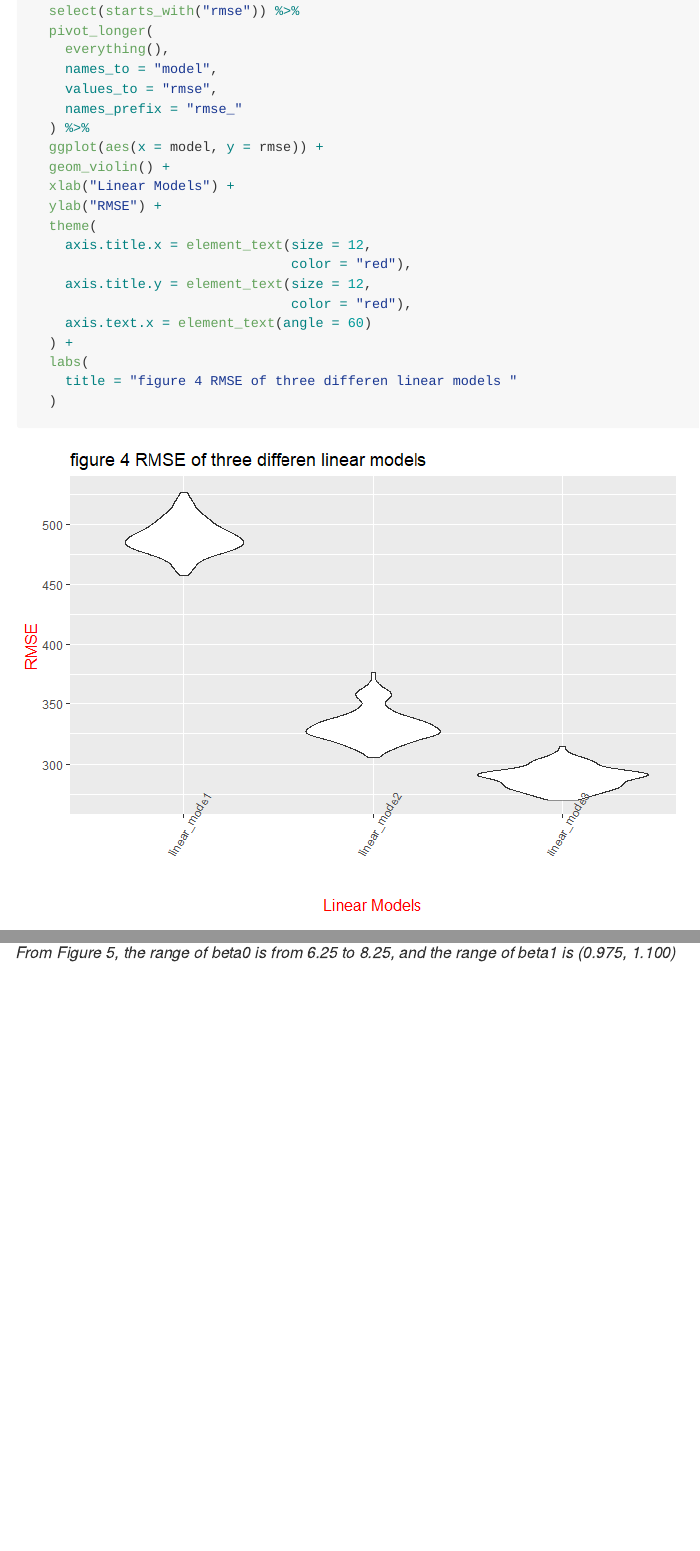
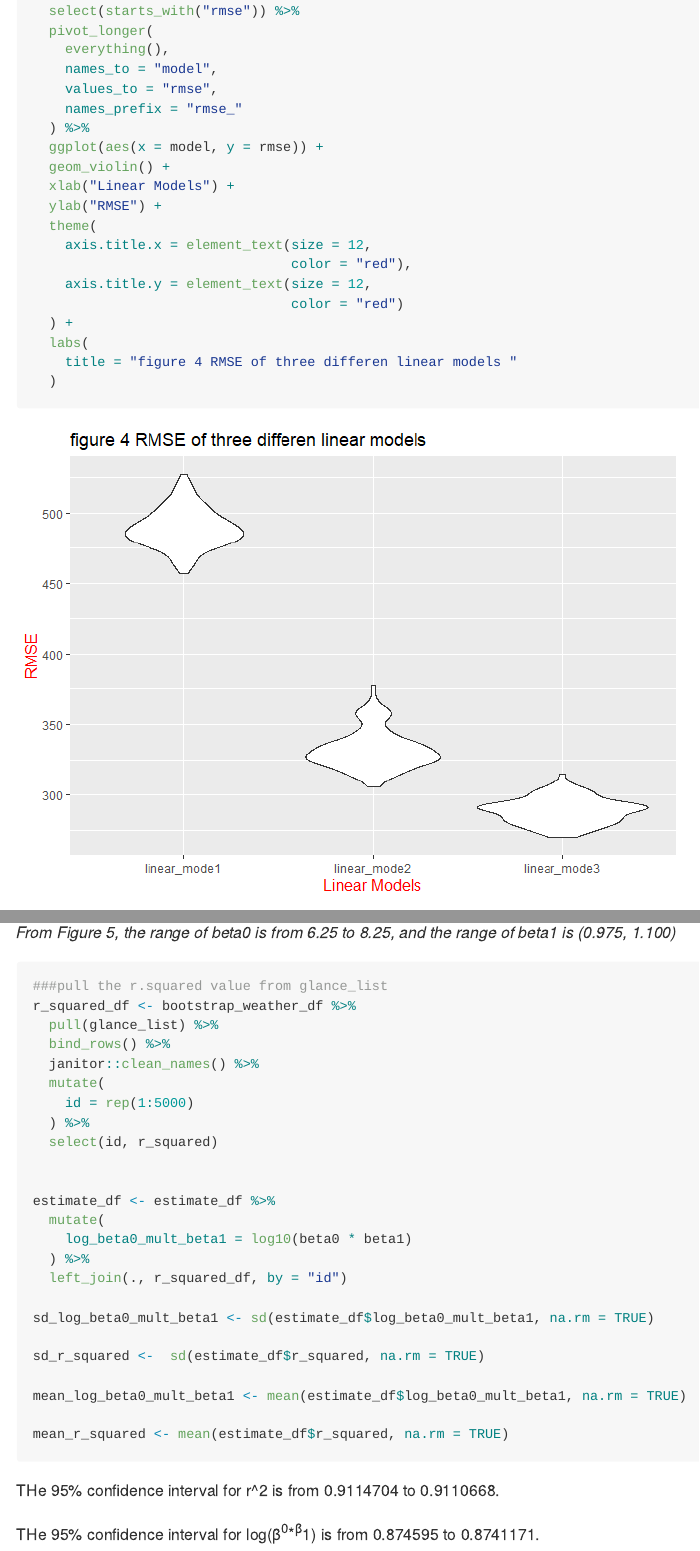
Before and after one commit to yh-cumc/p8105_hw6_yh2736, an R Markdown document (p8105_hw6_yh2736.Rmd): the page in a window 1100 px wide, from 6050 px down, and a second part further down, joined at a grey line. The pictures show the output file p8105_hw6_yh2736.md that the author committed with the source, drawn offline in the style of GitHub.

Commit message:
caculate the confidence interval

````diff
--- a/p8105_hw6_yh2736.Rmd
+++ b/p8105_hw6_yh2736.Rmd
@@ -189,8 +189,7 @@ cv_birth_weight %>%
     axis.title.x = element_text(size = 12,
                                 color = "red"),
     axis.title.y = element_text(size = 12,
-                                color = "red"),
-    axis.text.x = element_text(angle = 60)
+                                color = "red")
   ) +
   labs(
     title = "figure 4 RMSE of three differen linear models "
@@ -287,3 +285,36 @@ estimate_df %>%
 ```
 
 *From Figure 5, the range of beta0 is from 6.25 to 8.25, and the range of beta1 is (0.975, 1.100)*
+
+```{r, message = FALSE, warning = FALSE}
+###pull the r.squared value from glance_list
+r_squared_df <- bootstrap_weather_df %>%
+  pull(glance_list) %>%
+  bind_rows() %>%
+  janitor::clean_names() %>%
+  mutate(
+    id = rep(1:5000)
+  ) %>%
+  select(id, r_squared)
+
+
+estimate_df <- estimate_df %>%
+  mutate(
+    log_beta0_mult_beta1 = log10(beta0 * beta1)
+  ) %>%
+  left_join(., r_squared_df, by = "id")
+
+sd_log_beta0_mult_beta1 <- sd(estimate_df$log_beta0_mult_beta1, na.rm = TRUE)
+
+sd_r_squared <-  sd(estimate_df$r_squared, na.rm = TRUE)
+
+mean_log_beta0_mult_beta1 <- mean(estimate_df$log_beta0_mult_beta1, na.rm = TRUE)
+
+mean_r_squared <- mean(estimate_df$r_squared, na.rm = TRUE)
+
+```
+
+
+THe 95% confidence interval for r^2 is from `r mean_r_squared - qnorm(0.05) * (sd_r_squared / sqrt(5000))` to `r mean_r_squared + qnorm(0.05) * (sd_r_squared / sqrt(5000))`.
+
+THe 95% confidence interval for log(β^0∗β^1)  is from `r mean_log_beta0_mult_beta1 - qnorm(0.05) * (sd_log_beta0_mult_beta1 / sqrt(5000))` to `r mean_log_beta0_mult_beta1 + qnorm(0.05) * (sd_log_beta0_mult_beta1 / sqrt(5000))`.
````
Also changed, not shown: p8105_hw6_yh2736.md, p8105_hw6_yh2736_files/figure-gfm/unnamed-chunk-10-1.png, p8105_hw6_yh2736_files/figure-gfm/unnamed-chunk-6-1.png, p8105_hw6_yh2736.Rmd (3 more changed lines).
